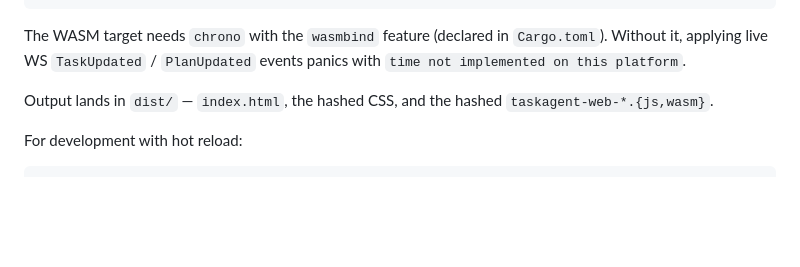
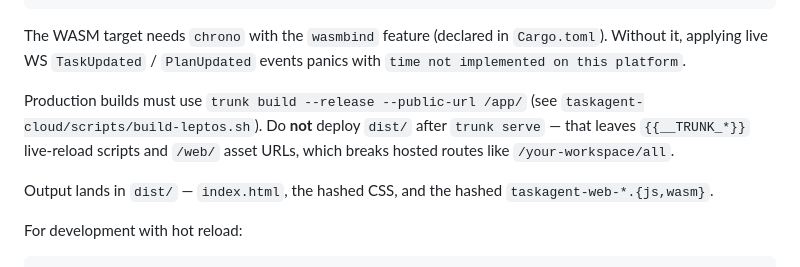
Before and after one commit to tupical/daruma-web, a Markdown page: README.md, the part around the change. Drawn GitHub-style; blank space fills up the shorter version.

Commit message:
docs(web): warn against deploying trunk serve dist to production
Document that dist/ after trunk serve contains dev placeholders and /web/
URLs that break hosted workspace routes.

Co-authored-by: Cursor <cursoragent@cursor.com>

```diff
--- a/README.md
+++ b/README.md
@@ -56,6 +56,11 @@ trunk build --release
 The WASM target needs `chrono` with the `wasmbind` feature (declared in
 `Cargo.toml`). Without it, applying live WS `TaskUpdated` / `PlanUpdated`
 events panics with `time not implemented on this platform`.
+
+Production builds must use `trunk build --release --public-url /app/` (see
+`taskagent-cloud/scripts/build-leptos.sh`). Do **not** deploy `dist/` after
+`trunk serve` — that leaves `{{__TRUNK_*}}` live-reload scripts and `/web/`
+asset URLs, which breaks hosted routes like `/your-workspace/all`.
 
 Output lands in `dist/` — `index.html`, the hashed CSS, and the hashed
 `taskagent-web-*.{js,wasm}`.
```
